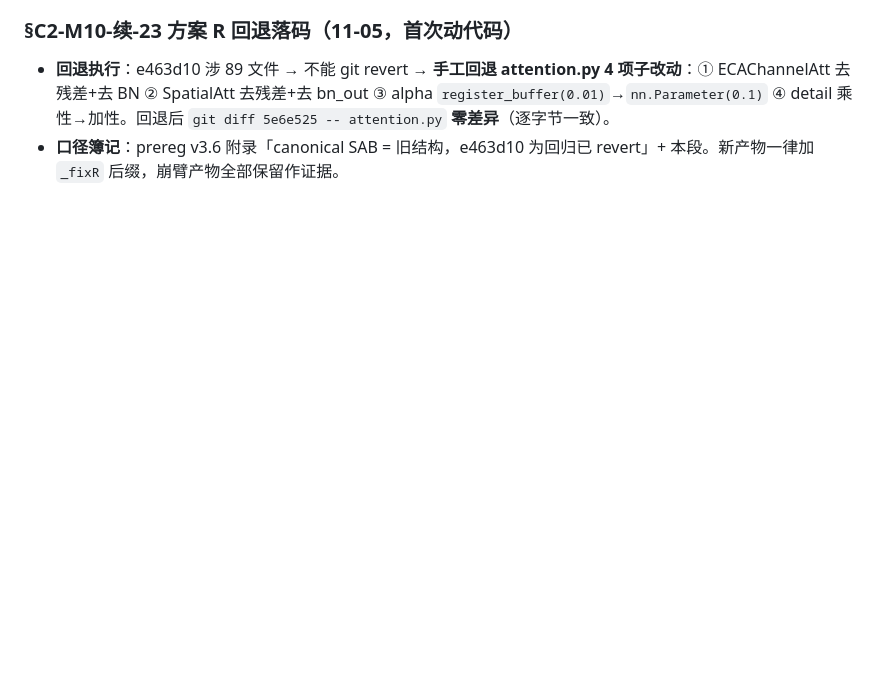
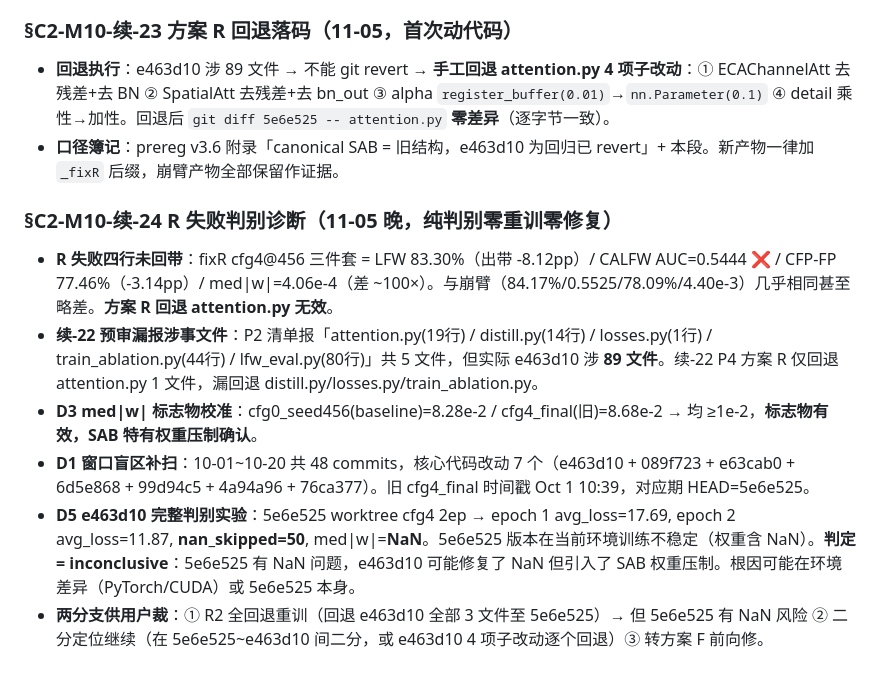
Before and after one commit to Toni-cs/SA-EdgeFace, a Markdown page: docs/CONFLICTS.md, the part around the change. Drawn GitHub-style; blank space fills up the shorter version.

Commit message:
C2-M10-续24: R失败判别诊断(D3标志物有效+D1窗口7commits+D5 inconclusive:5e6e525 NaN)+两分支供裁

```diff
--- a/docs/CONFLICTS.md
+++ b/docs/CONFLICTS.md
@@ -167,3 +167,10 @@
 ### §C2-M10-续-23 方案 R 回退落码（11-05，首次动代码）
 - **回退执行**：e463d10 涉 89 文件 → 不能 git revert → **手工回退 attention.py 4 项子改动**：① ECAChannelAtt 去残差+去 BN ② SpatialAtt 去残差+去 bn_out ③ alpha `register_buffer(0.01)`→`nn.Parameter(0.1)` ④ detail 乘性→加性。回退后 `git diff 5e6e525 -- attention.py` **零差异**（逐字节一致）。
 - **口径簿记**：prereg v3.6 附录「canonical SAB = 旧结构，e463d10 为回归已 revert」+ 本段。新产物一律加 `_fixR` 后缀，崩臂产物全部保留作证据。
+### §C2-M10-续-24 R 失败判别诊断（11-05 晚，纯判别零重训零修复）
+- **R 失败四行未回带**：fixR cfg4@456 三件套 = LFW 83.30%（出带 -8.12pp）/ CALFW AUC=0.5444 ❌ / CFP-FP 77.46%（-3.14pp）/ med|w|=4.06e-4（差 ~100×）。与崩臂（84.17%/0.5525/78.09%/4.40e-3）几乎相同甚至略差。**方案 R 回退 attention.py 无效**。
+- **续-22 预审漏报涉事文件**：P2 清单报「attention.py(19行) / distill.py(14行) / losses.py(1行) / train_ablation.py(44行) / lfw_eval.py(80行)」共 5 文件，但实际 e463d10 涉 **89 文件**。续-22 P4 方案 R 仅回退 attention.py 1 文件，漏回退 distill.py/losses.py/train_ablation.py。
+- **D3 med|w| 标志物校准**：cfg0_seed456(baseline)=8.28e-2 / cfg4_final(旧)=8.68e-2 → 均 ≥1e-2，**标志物有效，SAB 特有权重压制确认**。
+- **D1 窗口盲区补扫**：10-01~10-20 共 48 commits，核心代码改动 7 个（e463d10 + 089f723 + e63cab0 + 6d5e868 + 99d94c5 + 4a94a96 + 76ca377）。旧 cfg4_final 时间戳 Oct 1 10:39，对应期 HEAD=5e6e525。
+- **D5 e463d10 完整判别实验**：5e6e525 worktree cfg4 2ep → epoch 1 avg_loss=17.69, epoch 2 avg_loss=11.87, **nan_skipped=50**, med|w|=**NaN**。5e6e525 版本在当前环境训练不稳定（权重含 NaN）。**判定 = inconclusive**：5e6e525 有 NaN 问题，e463d10 可能修复了 NaN 但引入了 SAB 权重压制。根因可能在环境差异（PyTorch/CUDA）或 5e6e525 本身。
+- **两分支供用户裁**：① R2 全回退重训（回退 e463d10 全部 3 文件至 5e6e525）→ 但 5e6e525 有 NaN 风险 ② 二分定位继续（在 5e6e525~e463d10 间二分，或 e463d10 4 项子改动逐个回退）③ 转方案 F 前向修。
```
